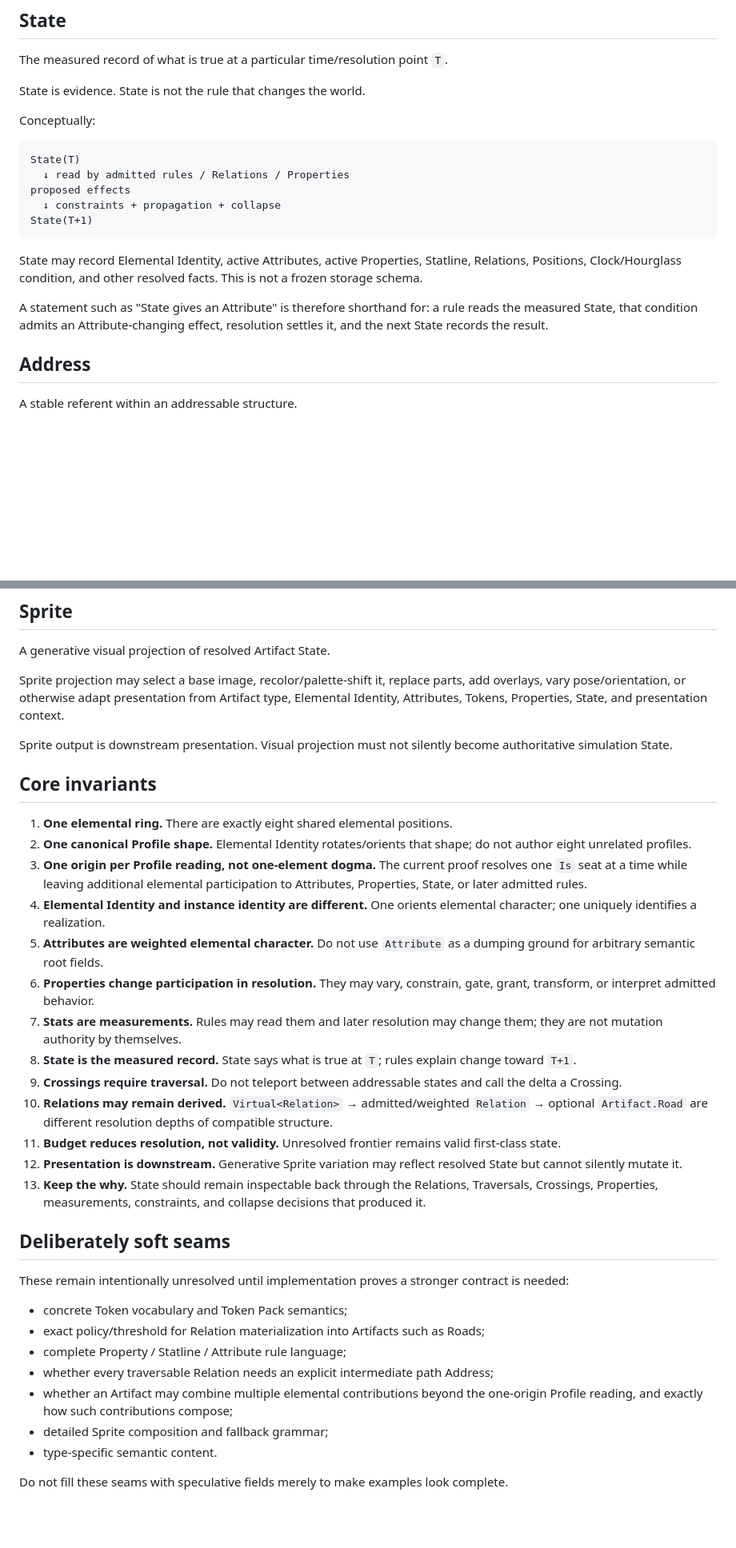
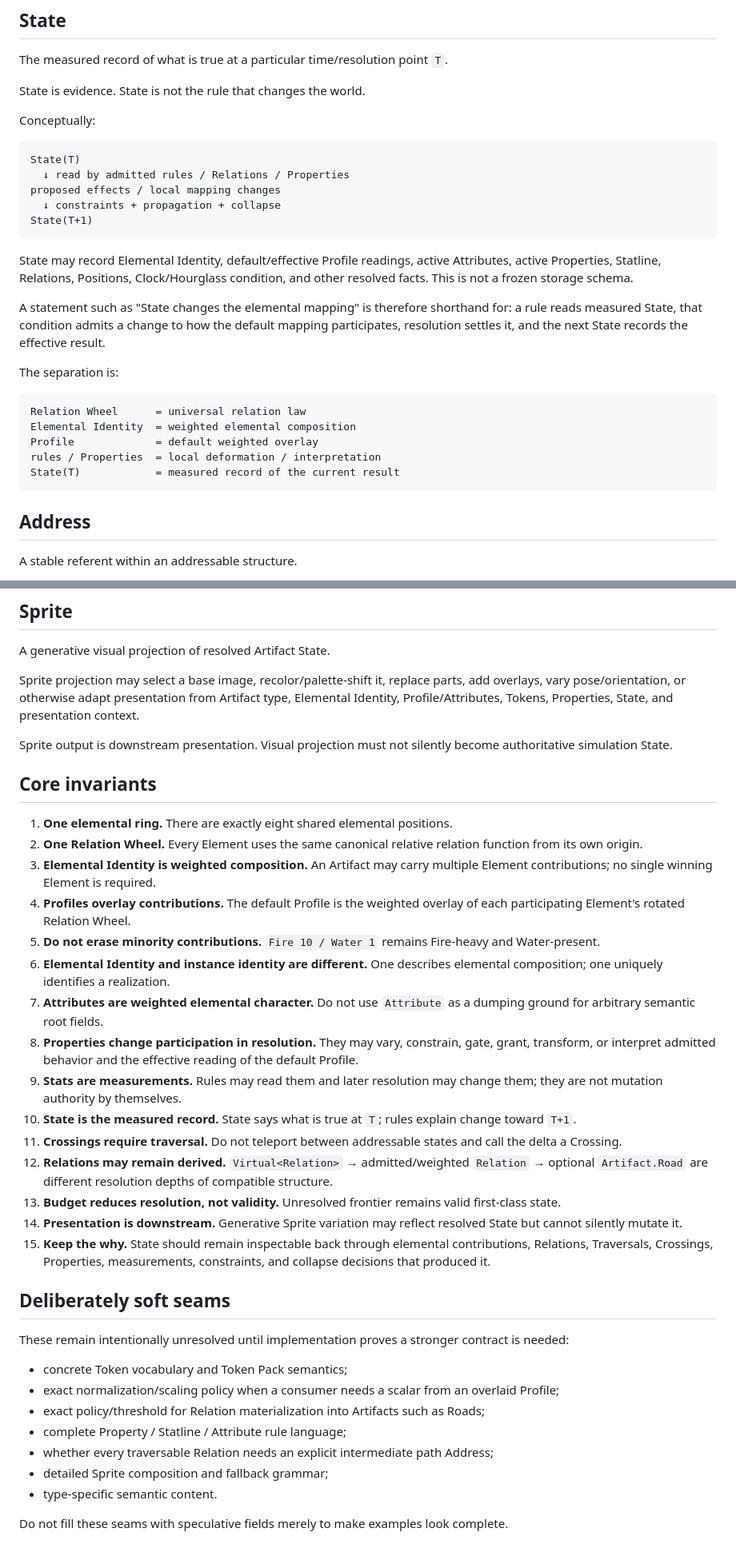
Before and after one commit to bdf1992/small-world, a Markdown page: docs/M0.7-CORE-GLOSSARY.md, 2 parts joined by grey strips. Shown at 80% size. Rendered like a GitHub page; blank space fills up the shorter version.

````diff
--- a/docs/M0.7-CORE-GLOSSARY.md
+++ b/docs/M0.7-CORE-GLOSSARY.md
@@ -114,14 +176,24 @@ Conceptually:
 ```text
 State(T)
   ↓ read by admitted rules / Relations / Properties
-proposed effects
+proposed effects / local mapping changes
   ↓ constraints + propagation + collapse
 State(T+1)
 ```
 
-State may record Elemental Identity, active Attributes, active Properties, Statline, Relations, Positions, Clock/Hourglass condition, and other resolved facts. This is not a frozen storage schema.
+State may record Elemental Identity, default/effective Profile readings, active Attributes, active Properties, Statline, Relations, Positions, Clock/Hourglass condition, and other resolved facts. This is not a frozen storage schema.
 
-A statement such as "State gives an Attribute" is therefore shorthand for: a rule reads the measured State, that condition admits an Attribute-changing effect, resolution settles it, and the next State records the result.
+A statement such as "State changes the elemental mapping" is therefore shorthand for: a rule reads measured State, that condition admits a change to how the default mapping participates, resolution settles it, and the next State records the effective result.
+
+The separation is:
+
+```text
+Relation Wheel      = universal relation law
+Elemental Identity  = weighted elemental composition
+Profile             = default weighted overlay
+rules / Properties  = local deformation / interpretation
+State(T)            = measured record of the current result
+```
 
 ## Address
 
@@ -252,35 +324,37 @@ Concrete Token vocabulary and eligibility remain deliberately open.
 
 A generative visual projection of resolved Artifact State.
 
-Sprite projection may select a base image, recolor/palette-shift it, replace parts, add overlays, vary pose/orientation, or otherwise adapt presentation from Artifact type, Elemental Identity, Attributes, Tokens, Properties, State, and presentation context.
+Sprite projection may select a base image, recolor/palette-shift it, replace parts, add overlays, vary pose/orientation, or otherwise adapt presentation from Artifact type, Elemental Identity, Profile/Attributes, Tokens, Properties, State, and presentation context.
 
 Sprite output is downstream presentation. Visual projection must not silently become authoritative simulation State.
 
 ## Core invariants
 
 1. **One elemental ring.** There are exactly eight shared elemental positions.
-2. **One canonical Profile shape.** Elemental Identity rotates/orients that shape; do not author eight unrelated profiles.
-3. **One origin per Profile reading, not one-element dogma.** The current proof resolves one `Is` seat at a time while leaving additional elemental participation to Attributes, Properties, State, or later admitted rules.
-4. **Elemental Identity and instance identity are different.** One orients elemental character; one uniquely identifies a realization.
-5. **Attributes are weighted elemental character.** Do not use `Attribute` as a dumping ground for arbitrary semantic root fields.
-6. **Properties change participation in resolution.** They may vary, constrain, gate, grant, transform, or interpret admitted behavior.
-7. **Stats are measurements.** Rules may read them and later resolution may change them; they are not mutation authority by themselves.
-8. **State is the measured record.** State says what is true at `T`; rules explain change toward `T+1`.
-9. **Crossings require traversal.** Do not teleport between addressable states and call the delta a Crossing.
-10. **Relations may remain derived.** `Virtual<Relation>` → admitted/weighted `Relation` → optional `Artifact.Road` are different resolution depths of compatible structure.
-11. **Budget reduces resolution, not validity.** Unresolved frontier remains valid first-class state.
-12. **Presentation is downstream.** Generative Sprite variation may reflect resolved State but cannot silently mutate it.
-13. **Keep the why.** State should remain inspectable back through the Relations, Traversals, Crossings, Properties, measurements, constraints, and collapse decisions that produced it.
+2. **One Relation Wheel.** Every Element uses the same canonical relative relation function from its own origin.
+3. **Elemental Identity is weighted composition.** An Artifact may carry multiple Element contributions; no single winning Element is required.
+4. **Profiles overlay contributions.** The default Profile is the weighted overlay of each participating Element's rotated Relation Wheel.
+5. **Do not erase minority contributions.** `Fire 10 / Water 1` remains Fire-heavy and Water-present.
+6. **Elemental Identity and instance identity are different.** One describes elemental composition; one uniquely identifies a realization.
+7. **Attributes are weighted elemental character.** Do not use `Attribute` as a dumping ground for arbitrary semantic root fields.
+8. **Properties change participation in resolution.** They may vary, constrain, gate, grant, transform, or interpret admitted behavior and the effective reading of the default Profile.
+9. **Stats are measurements.** Rules may read them and later resolution may change them; they are not mutation authority by themselves.
+10. **State is the measured record.** State says what is true at `T`; rules explain change toward `T+1`.
+11. **Crossings require traversal.** Do not teleport between addressable states and call the delta a Crossing.
+12. **Relations may remain derived.** `Virtual<Relation>` → admitted/weighted `Relation` → optional `Artifact.Road` are different resolution depths of compatible structure.
+13. **Budget reduces resolution, not validity.** Unresolved frontier remains valid first-class state.
+14. **Presentation is downstream.** Generative Sprite variation may reflect resolved State but cannot silently mutate it.
+15. **Keep the why.** State should remain inspectable back through elemental contributions, Relations, Traversals, Crossings, Properties, measurements, constraints, and collapse decisions that produced it.
 
 ## Deliberately soft seams
 
 These remain intentionally unresolved until implementation proves a stronger contract is needed:
 
 - concrete Token vocabulary and Token Pack semantics;
+- exact normalization/scaling policy when a consumer needs a scalar from an overlaid Profile;
 - exact policy/threshold for Relation materialization into Artifacts such as Roads;
 - complete Property / Statline / Attribute rule language;
 - whether every traversable Relation needs an explicit intermediate path Address;
-- whether an Artifact may combine multiple elemental contributions beyond the one-origin Profile reading, and exactly how such contributions compose;
 - detailed Sprite composition and fallback grammar;
 - type-specific semantic content.
 
````
Also changed, not shown: other parts of docs/M0.7-CORE-GLOSSARY.md (+94 -32 lines).
